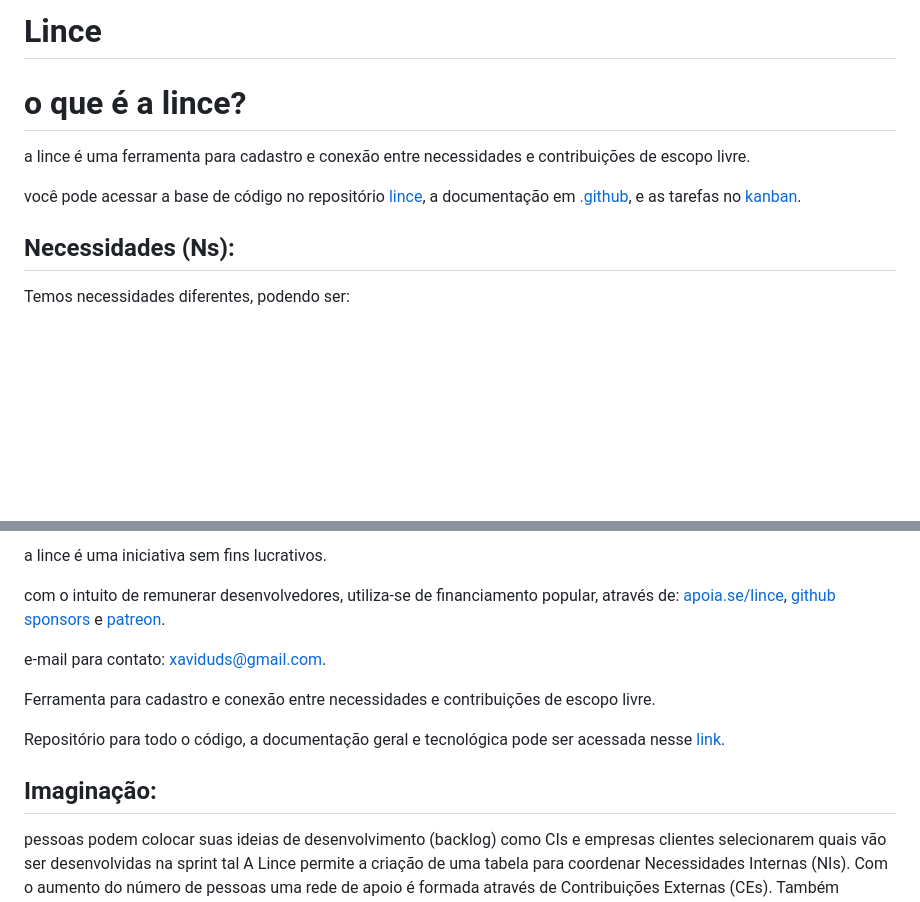
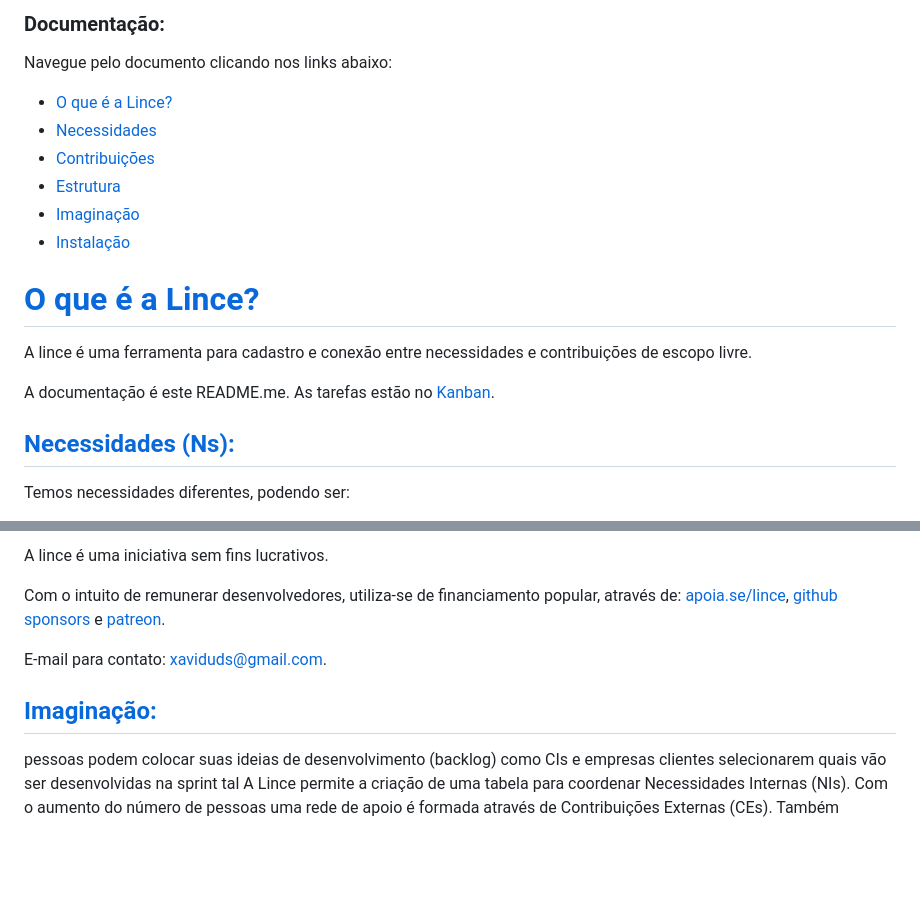
Before and after one commit to lince-social/lince, a Markdown page: README.md, 2 parts joined by grey strips. GitHub-like rendering; blank space fills up the shorter version.

Commit message:
tentativa embelezar e linkear readme

```diff
--- a/README.md
+++ b/README.md
@@ -1,12 +1,21 @@
-# Lince
+### Documentação:
 
-# o que é a lince?
+Navegue pelo documento clicando nos links abaixo:
 
-a lince é uma ferramenta para cadastro e conexão entre necessidades e contribuições de escopo livre.
+- [O que é a Lince?](#o-que-é-a-lince)
+- [Necessidades](#necessidades-ns)
+- [Contribuições](#contribuicoes-cs)
+- [Estrutura](#estrutura)
+- [Imaginação](#imaginacao)
+- [Instalação](#instalacao)
 
-você pode acessar a base de código no repositório <a href="https://github.com/lince-social/lince">lince</a>, a documentação em <a href="https://github.com/lince-social/.github/tree/main/docs/pt_br/documenta%c3%a7%c3%a3o">.github</a>, e as tarefas no <a href="https://github.com/orgs/lince-social/projects/6/views/1">kanban</a>.
+# [O que é a Lince?](#documentação)
 
-## Necessidades (Ns):
+A lince é uma ferramenta para cadastro e conexão entre necessidades e contribuições de escopo livre.
+
+A documentação é este README.me. As tarefas estão no <a href="https://github.com/users/zaviduds/projects/2">Kanban</a>.
+
+## [Necessidades (Ns):](#documentação)
 Temos necessidades diferentes, podendo ser:
 
 - Básicas e pessoais, como: água, luz, saneamento, saúde, educação, habitação, alimentação, roupas, hábitos, natureza, comunidade, etc.
@@ -26,17 +35,11 @@ Assim como diversas formas de saciar tais necessidades, de forma individual ou a
 
-a lince é uma iniciativa sem fins lucrativos.
+A lince é uma iniciativa sem fins lucrativos.
 
-com o intuito de remunerar desenvolvedores, utiliza-se de financiamento popular, através de: [apoia.se/lince](https://www.apoia.se/lince), [github sponsors](https://github.com/sponsors/lince-social) e [patreon](https://www.patreon.com/lince_social).
+Com o intuito de remunerar desenvolvedores, utiliza-se de financiamento popular, através de: [apoia.se/lince](https://www.apoia.se/lince), [github sponsors](https://github.com/sponsors/lince-social) e [patreon](https://www.patreon.com/lince_social).
 
-e-mail para contato: [xaviduds@gmail.com](mailto:xaviduds@gmail.com).
+E-mail para contato: [xaviduds@gmail.com](mailto:xaviduds@gmail.com).
 
-
-Ferramenta para cadastro e conexão entre necessidades e contribuições de escopo livre.
-
-Repositório para todo o código, a documentação geral e tecnológica pode ser acessada nesse
-[link](https://github.com/lince-social).
-
-## Imaginação:
+## [Imaginação:](#documentação)
 pessoas podem colocar suas ideias de desenvolvimento (backlog) como CIs e empresas clientes selecionarem quais vão ser desenvolvidas na sprint tal
 A Lince permite a criação de uma tabela para coordenar Necessidades Internas (NIs). Com o aumento do número de pessoas uma rede de apoio é formada através de Contribuições Externas (CEs). Também possibilitando Contribuições Internas (CIs) para atender às Necessidades Externas (NEs).
 
```
Also changed, not shown: other parts of README.md (+4 -3 lines).
